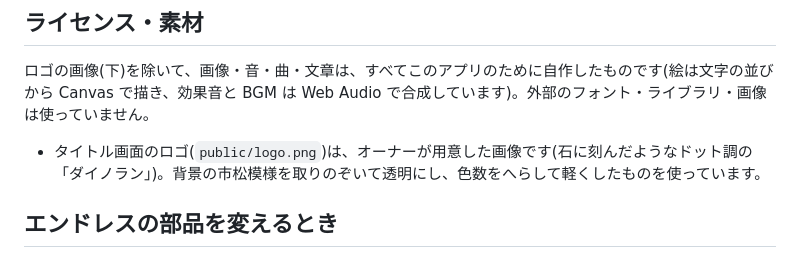
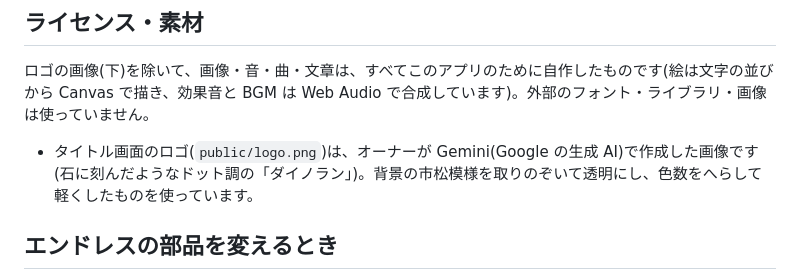
Before and after one commit to mmishina-art/simple_dino, a Markdown page: README.md, the part around the change. Rendered like a GitHub page.

Commit message:
Credit Gemini for the title logo in the README (#41)
Claude-Session: https://claude.ai/code/session_01N4wLxuGw9QJyBWPMWt6xQv

Co-authored-by: Claude <noreply@anthropic.com>

```diff
--- a/README.md
+++ b/README.md
@@ -82,7 +82,7 @@ npx playwright install chromium && npm run test:e2e
 
 ロゴの画像(下)を除いて、画像・音・曲・文章は、すべてこのアプリのために自作したものです(絵は文字の並びから Canvas で描き、効果音と BGM は Web Audio で合成しています)。外部のフォント・ライブラリ・画像は使っていません。
 
-- タイトル画面のロゴ(`public/logo.png`)は、オーナーが用意した画像です(石に刻んだようなドット調の「ダイノラン」)。背景の市松模様を取りのぞいて透明にし、色数をへらして軽くしたものを使っています。
+- タイトル画面のロゴ(`public/logo.png`)は、オーナーが Gemini(Google の生成 AI)で作成した画像です(石に刻んだようなドット調の「ダイノラン」)。背景の市松模様を取りのぞいて透明にし、色数をへらして軽くしたものを使っています。
 
 ## エンドレスの部品を変えるとき
 
```
